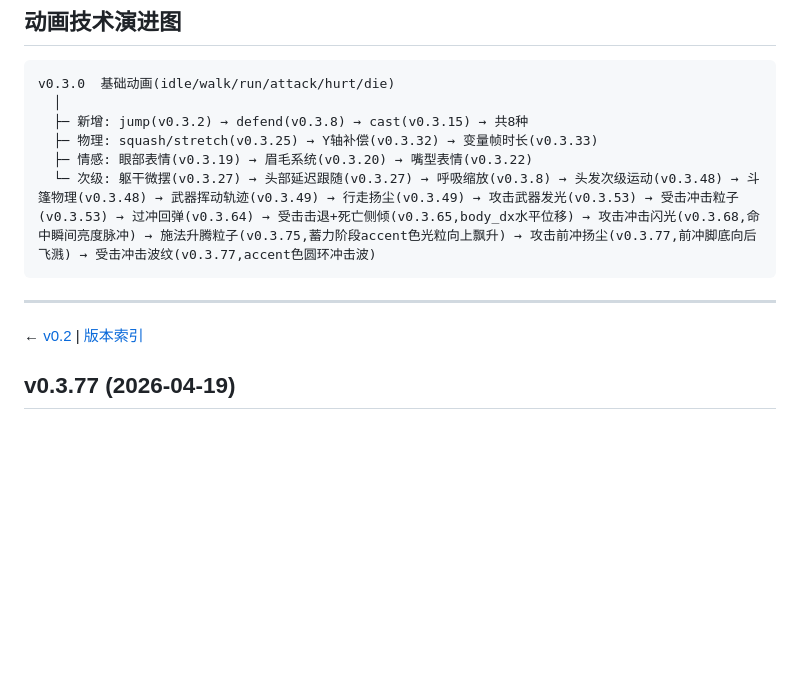
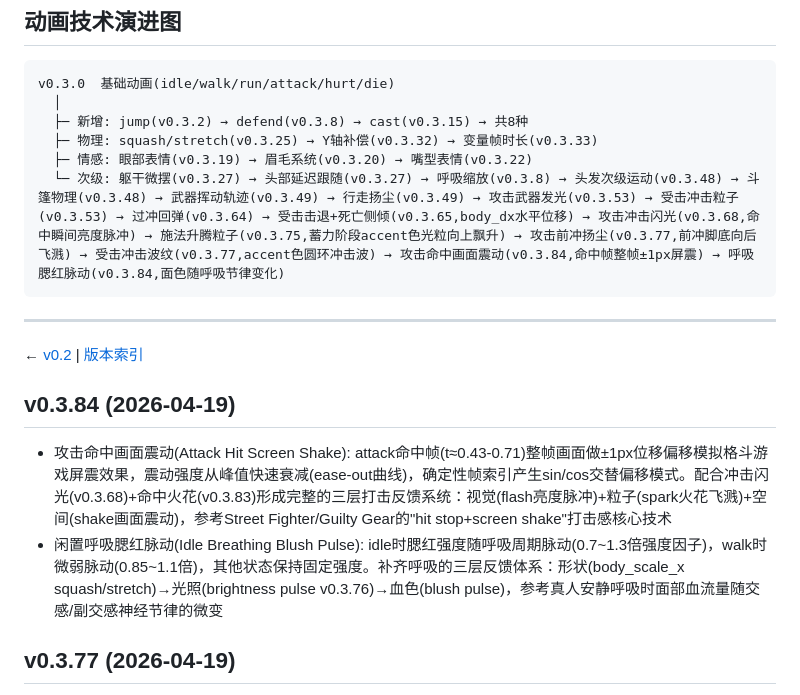
Before and after one commit to kongshan001/art-pipe, a Markdown page: versions/v0.3.md, the part around the change. GitHub-like rendering; blank space fills up the shorter version.

Commit message:
docs: v0.3.84 版本记录

````diff
--- a/versions/v0.3.md
+++ b/versions/v0.3.md
@@ -146,12 +146,16 @@ v0.3.0  基础动画(idle/walk/run/attack/hurt/die)
   ├─ 新增: jump(v0.3.2) → defend(v0.3.8) → cast(v0.3.15) → 共8种
   ├─ 物理: squash/stretch(v0.3.25) → Y轴补偿(v0.3.32) → 变量帧时长(v0.3.33)
   ├─ 情感: 眼部表情(v0.3.19) → 眉毛系统(v0.3.20) → 嘴型表情(v0.3.22)
-  └─ 次级: 躯干微摆(v0.3.27) → 头部延迟跟随(v0.3.27) → 呼吸缩放(v0.3.8) → 头发次级运动(v0.3.48) → 斗篷物理(v0.3.48) → 武器挥动轨迹(v0.3.49) → 行走扬尘(v0.3.49) → 攻击武器发光(v0.3.53) → 受击冲击粒子(v0.3.53) → 过冲回弹(v0.3.64) → 受击击退+死亡侧倾(v0.3.65,body_dx水平位移) → 攻击冲击闪光(v0.3.68,命中瞬间亮度脉冲) → 施法升腾粒子(v0.3.75,蓄力阶段accent色光粒向上飘升) → 攻击前冲扬尘(v0.3.77,前冲脚底向后飞溅) → 受击冲击波纹(v0.3.77,accent色圆环冲击波)
+  └─ 次级: 躯干微摆(v0.3.27) → 头部延迟跟随(v0.3.27) → 呼吸缩放(v0.3.8) → 头发次级运动(v0.3.48) → 斗篷物理(v0.3.48) → 武器挥动轨迹(v0.3.49) → 行走扬尘(v0.3.49) → 攻击武器发光(v0.3.53) → 受击冲击粒子(v0.3.53) → 过冲回弹(v0.3.64) → 受击击退+死亡侧倾(v0.3.65,body_dx水平位移) → 攻击冲击闪光(v0.3.68,命中瞬间亮度脉冲) → 施法升腾粒子(v0.3.75,蓄力阶段accent色光粒向上飘升) → 攻击前冲扬尘(v0.3.77,前冲脚底向后飞溅) → 受击冲击波纹(v0.3.77,accent色圆环冲击波) → 攻击命中画面震动(v0.3.84,命中帧整帧±1px屏震) → 呼吸腮红脉动(v0.3.84,面色随呼吸节律变化)
 ```
 
 ---
 
 ← [v0.2](v0.2.md) | [版本索引](../CHANGELOG.md)
+
+## v0.3.84 (2026-04-19)
+- 攻击命中画面震动(Attack Hit Screen Shake): attack命中帧(t≈0.43-0.71)整帧画面做±1px位移偏移模拟格斗游戏屏震效果，震动强度从峰值快速衰减(ease-out曲线)，确定性帧索引产生sin/cos交替偏移模式。配合冲击闪光(v0.3.68)+命中火花(v0.3.83)形成完整的三层打击反馈系统：视觉(flash亮度脉冲)+粒子(spark火花飞溅)+空间(shake画面震动)，参考Street Fighter/Guilty Gear的"hit stop+screen shake"打击感核心技术
+- 闲置呼吸腮红脉动(Idle Breathing Blush Pulse): idle时腮红强度随呼吸周期脉动(0.7~1.3倍强度因子)，walk时微弱脉动(0.85~1.1倍)，其他状态保持固定强度。补齐呼吸的三层反馈体系：形状(body_scale_x squash/stretch)→光照(brightness pulse v0.3.76)→血色(blush pulse)，参考真人安静呼吸时面部血流量随交感/副交感神经节律的微变
 
 ## v0.3.77 (2026-04-19)
 - 受击冲击波纹(Hurt Shockwave Ring): hurt受击时以身体中心为圆心向外扩展accent色圆环冲击波，半径4→16px逐帧扩大，环宽2→1px渐细，alpha随距离二次衰减，与冲击粒子(v0.3.53)互补形成完整的受击特效系统：粒子(离散飞溅)+波纹(连续扩散)+白闪(整体亮度)，模拟Street Fighter/Guilty Gear的命中冲击波效果
````
